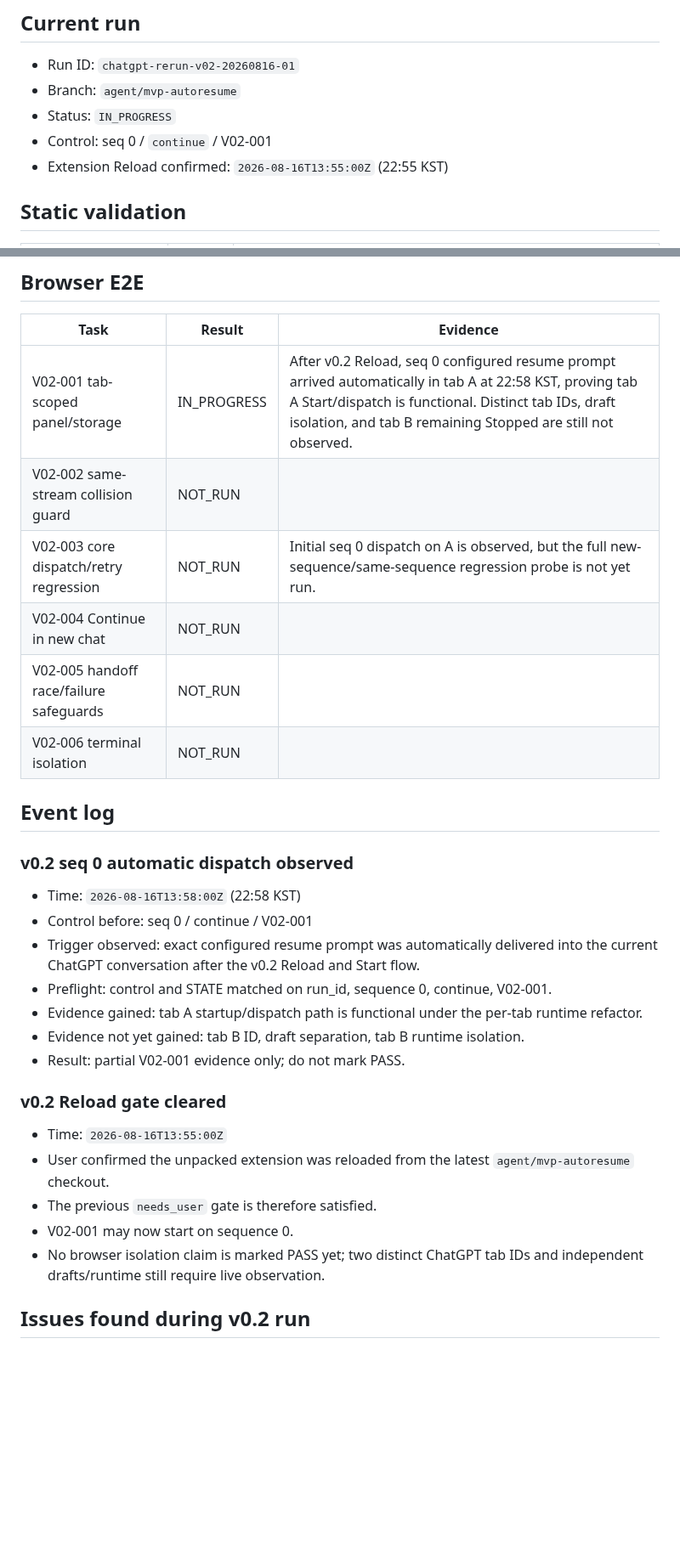
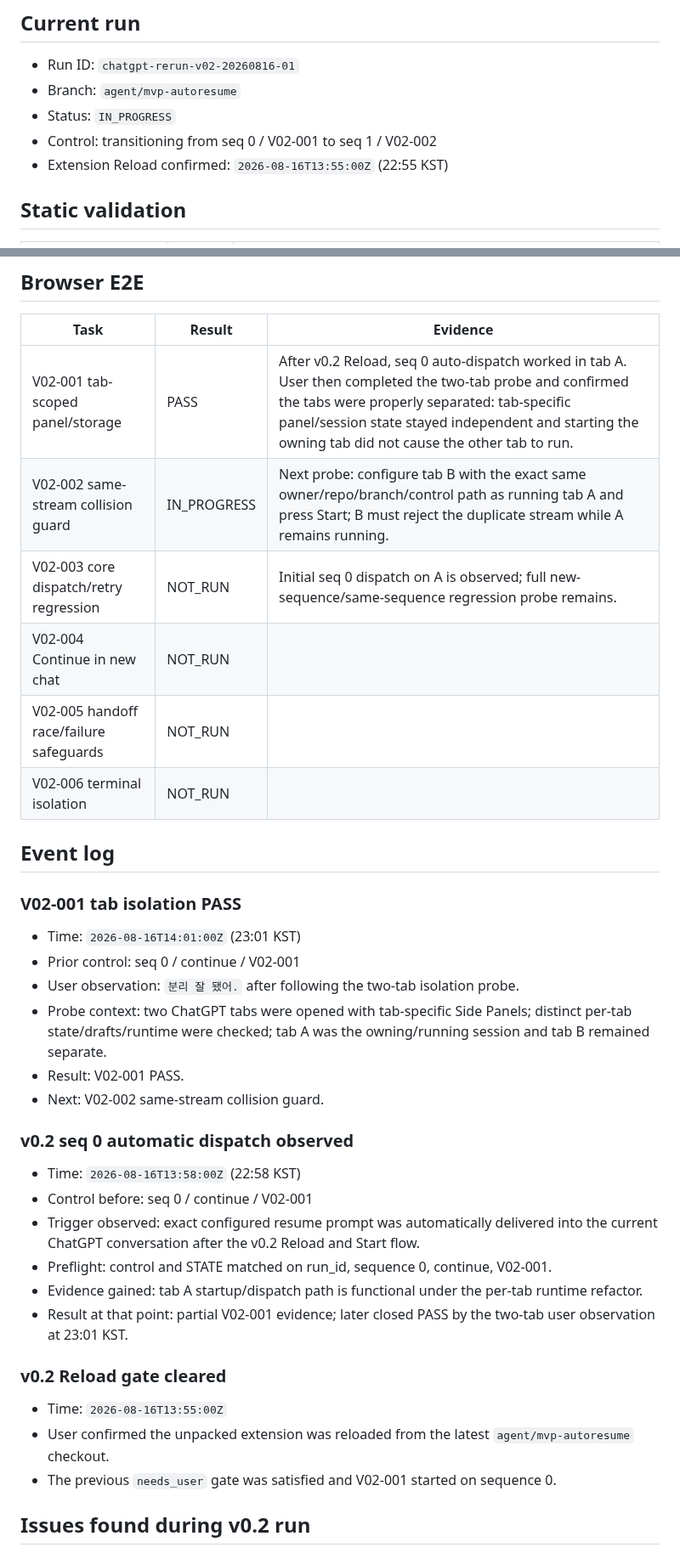
Before and after one commit to Kaetaeru/chatgpt-rerun-extension, a Markdown page: docs/V02_E2E_RESULT.md, 2 parts joined by grey strips. Shown at 85% size. Drawn GitHub-style; blank space fills up the shorter version.

Commit message:
Record v0.2 tab isolation PASS

```diff
--- a/docs/V02_E2E_RESULT.md
+++ b/docs/V02_E2E_RESULT.md
@@ -7,7 +7,7 @@ Runbook: `docs/V02_E2E_TEST_PLAN.md`
 - Run ID: `chatgpt-rerun-v02-20260816-01`
 - Branch: `agent/mvp-autoresume`
 - Status: `IN_PROGRESS`
-- Control: seq 0 / `continue` / V02-001
+- Control: transitioning from seq 0 / V02-001 to seq 1 / V02-002
 - Extension Reload confirmed: `2026-08-16T13:55:00Z` (22:55 KST)
 
 ## Static validation
@@ -22,14 +22,23 @@ Runbook: `docs/V02_E2E_TEST_PLAN.md`
 
 | Task | Result | Evidence |
 |---|---|---|
-| V02-001 tab-scoped panel/storage | IN_PROGRESS | After v0.2 Reload, seq 0 configured resume prompt arrived automatically in tab A at 22:58 KST, proving tab A Start/dispatch is functional. Distinct tab IDs, draft isolation, and tab B remaining Stopped are still not observed. |
-| V02-002 same-stream collision guard | NOT_RUN | |
-| V02-003 core dispatch/retry regression | NOT_RUN | Initial seq 0 dispatch on A is observed, but the full new-sequence/same-sequence regression probe is not yet run. |
+| V02-001 tab-scoped panel/storage | PASS | After v0.2 Reload, seq 0 auto-dispatch worked in tab A. User then completed the two-tab probe and confirmed the tabs were properly separated: tab-specific panel/session state stayed independent and starting the owning tab did not cause the other tab to run. |
+| V02-002 same-stream collision guard | IN_PROGRESS | Next probe: configure tab B with the exact same owner/repo/branch/control path as running tab A and press Start; B must reject the duplicate stream while A remains running. |
+| V02-003 core dispatch/retry regression | NOT_RUN | Initial seq 0 dispatch on A is observed; full new-sequence/same-sequence regression probe remains. |
 | V02-004 Continue in new chat | NOT_RUN | |
 | V02-005 handoff race/failure safeguards | NOT_RUN | |
 | V02-006 terminal isolation | NOT_RUN | |
 
 ## Event log
+
+### V02-001 tab isolation PASS
+
+- Time: `2026-08-16T14:01:00Z` (23:01 KST)
+- Prior control: seq 0 / continue / V02-001
+- User observation: `분리 잘 됐어.` after following the two-tab isolation probe.
+- Probe context: two ChatGPT tabs were opened with tab-specific Side Panels; distinct per-tab state/drafts/runtime were checked; tab A was the owning/running session and tab B remained separate.
+- Result: V02-001 PASS.
+- Next: V02-002 same-stream collision guard.
 
 ### v0.2 seq 0 automatic dispatch observed
 
@@ -38,16 +47,13 @@ Runbook: `docs/V02_E2E_TEST_PLAN.md`
 - Trigger observed: exact configured resume prompt was automatically delivered into the current ChatGPT conversation after the v0.2 Reload and Start flow.
 - Preflight: control and STATE matched on run_id, sequence 0, continue, V02-001.
 - Evidence gained: tab A startup/dispatch path is functional under the per-tab runtime refactor.
-- Evidence not yet gained: tab B ID, draft separation, tab B runtime isolation.
-- Result: partial V02-001 evidence only; do not mark PASS.
+- Result at that point: partial V02-001 evidence; later closed PASS by the two-tab user observation at 23:01 KST.
 
 ### v0.2 Reload gate cleared
 
 - Time: `2026-08-16T13:55:00Z`
 - User confirmed the unpacked extension was reloaded from the latest `agent/mvp-autoresume` checkout.
-- The previous `needs_user` gate is therefore satisfied.
-- V02-001 may now start on sequence 0.
-- No browser isolation claim is marked PASS yet; two distinct ChatGPT tab IDs and independent drafts/runtime still require live observation.
+- The previous `needs_user` gate was satisfied and V02-001 started on sequence 0.
 
 ## Issues found during v0.2 run
 
```
Also changed, not shown: other parts of docs/V02_E2E_RESULT.md (+1 -1 lines).
